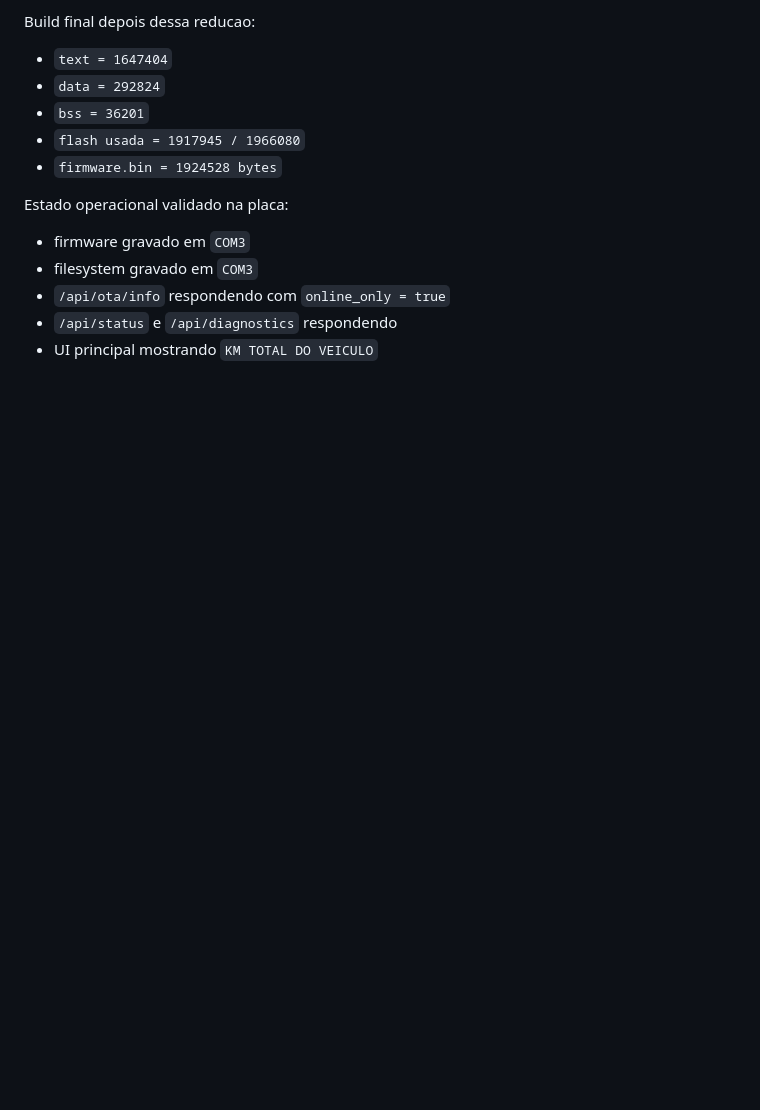
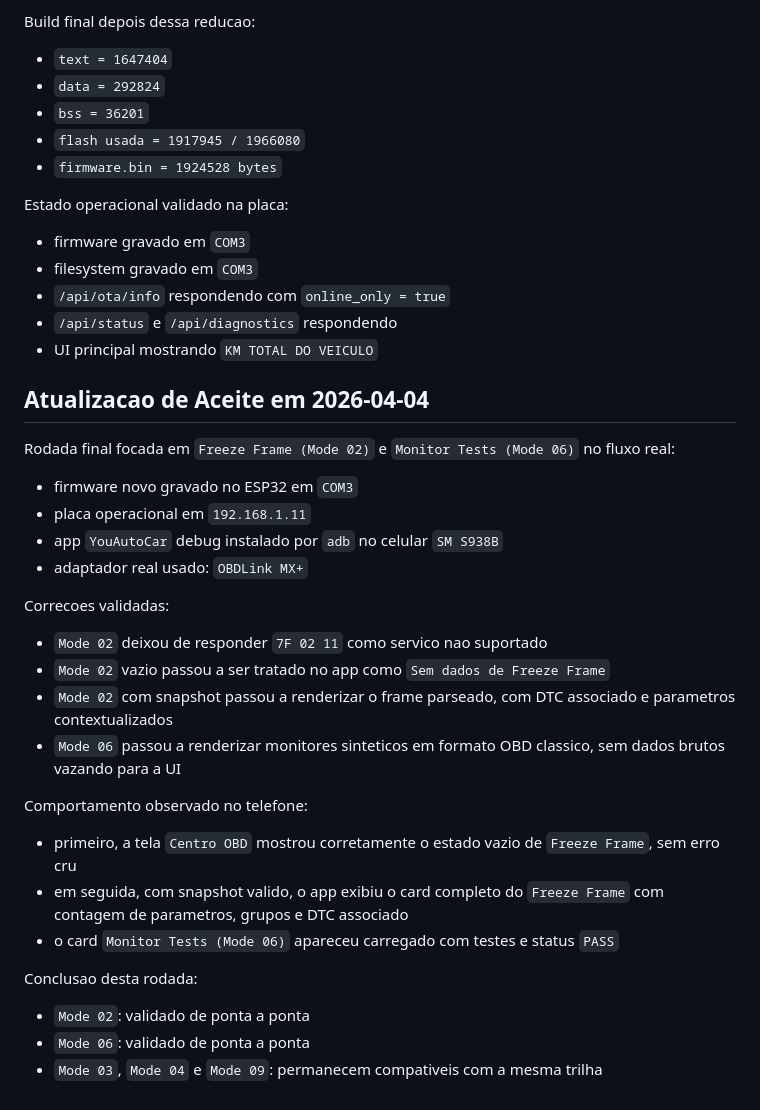
Before and after one commit to You-Telecom-Provedor-de-internet/YouSimuladorOBD, a Markdown page: docs/12-auditoria-firmware-e-bancada.md, the part around the change. Rendered like a GitHub page; blank space fills up the shorter version.

```diff
--- a/docs/12-auditoria-firmware-e-bancada.md
+++ b/docs/12-auditoria-firmware-e-bancada.md
@@ -201,3 +201,31 @@ Estado operacional validado na placa:
 - `/api/ota/info` respondendo com `online_only = true`
 - `/api/status` e `/api/diagnostics` respondendo
 - UI principal mostrando `KM TOTAL DO VEICULO`
+
+## Atualizacao de Aceite em 2026-04-04
+
+Rodada final focada em `Freeze Frame (Mode 02)` e `Monitor Tests (Mode 06)` no fluxo real:
+
+- firmware novo gravado no ESP32 em `COM3`
+- placa operacional em `192.168.1.11`
+- app `YouAutoCar` debug instalado por `adb` no celular `SM S938B`
+- adaptador real usado: `OBDLink MX+`
+
+Correcoes validadas:
+
+- `Mode 02` deixou de responder `7F 02 11` como servico nao suportado
+- `Mode 02` vazio passou a ser tratado no app como `Sem dados de Freeze Frame`
+- `Mode 02` com snapshot passou a renderizar o frame parseado, com DTC associado e parametros contextualizados
+- `Mode 06` passou a renderizar monitores sinteticos em formato OBD classico, sem dados brutos vazando para a UI
+
+Comportamento observado no telefone:
+
+- primeiro, a tela `Centro OBD` mostrou corretamente o estado vazio de `Freeze Frame`, sem erro cru
+- em seguida, com snapshot valido, o app exibiu o card completo do `Freeze Frame` com contagem de parametros, grupos e DTC associado
+- o card `Monitor Tests (Mode 06)` apareceu carregado com testes e status `PASS`
+
+Conclusao desta rodada:
+
+- `Mode 02`: validado de ponta a ponta
+- `Mode 06`: validado de ponta a ponta
+- `Mode 03`, `Mode 04` e `Mode 09`: permanecem compativeis com a mesma trilha
```
Also changed, not shown: README.md (+4 -0 lines), docs/14-diagnostic-scenarios.md (+24 -0 lines).
